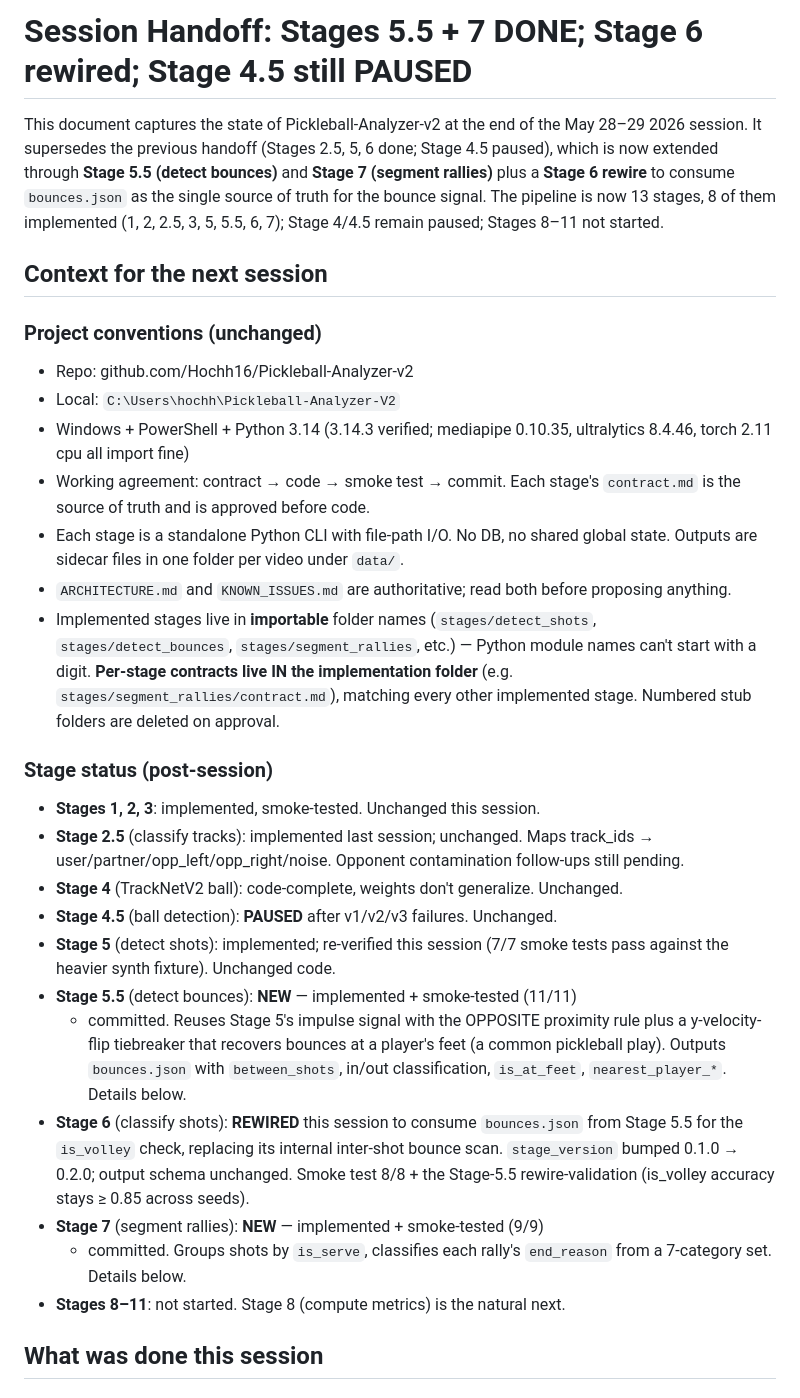
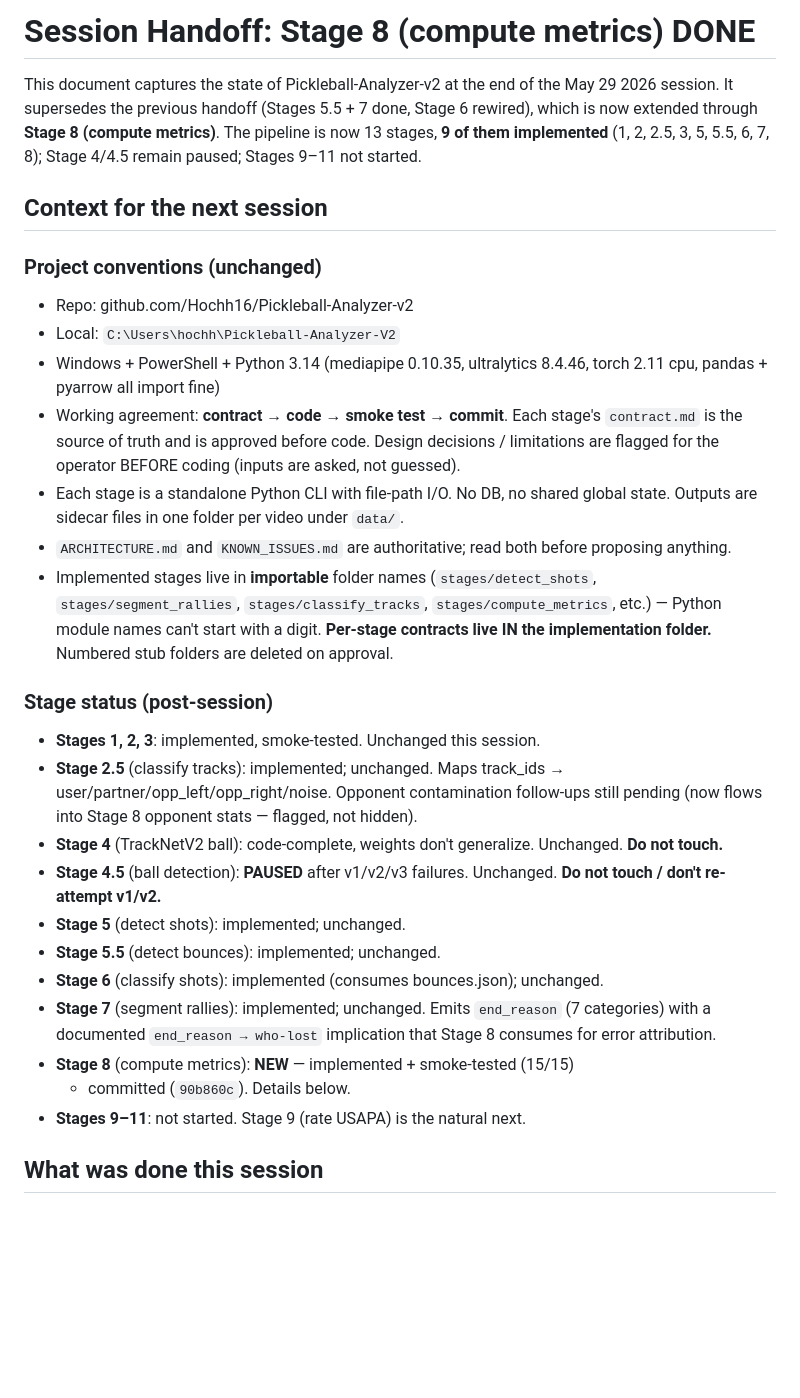
Before and after one commit to Hochh16/Pickleball-Analyzer-v2, a Markdown page: docs/SESSION_HANDOFF.md, the part around one of its changes. Drawn GitHub-style; blank space fills up the shorter version.

```diff
--- a/docs/SESSION_HANDOFF.md
+++ b/docs/SESSION_HANDOFF.md
@@ -1,60 +1,50 @@
-# Session Handoff: Stages 5.5 + 7 DONE; Stage 6 rewired; Stage 4.5 still PAUSED
+# Session Handoff: Stage 8 (compute metrics) DONE
 
 This document captures the state of Pickleball-Analyzer-v2 at the end of the
-May 28–29 2026 session. It supersedes the previous handoff (Stages 2.5, 5, 6
-done; Stage 4.5 paused), which is now extended through **Stage 5.5 (detect
-bounces)** and **Stage 7 (segment rallies)** plus a **Stage 6 rewire** to
-consume `bounces.json` as the single source of truth for the bounce signal.
-The pipeline is now 13 stages, 8 of them implemented (1, 2, 2.5, 3, 5, 5.5,
-6, 7); Stage 4/4.5 remain paused; Stages 8–11 not started.
+May 29 2026 session. It supersedes the previous handoff (Stages 5.5 + 7 done,
+Stage 6 rewired), which is now extended through **Stage 8 (compute metrics)**.
+The pipeline is now 13 stages, **9 of them implemented** (1, 2, 2.5, 3, 5, 5.5,
+6, 7, 8); Stage 4/4.5 remain paused; Stages 9–11 not started.
 
 ## Context for the next session
 
 ### Project conventions (unchanged)
 - Repo: github.com/Hochh16/Pickleball-Analyzer-v2
 - Local: `C:\Users\hochh\Pickleball-Analyzer-V2`
-- Windows + PowerShell + Python 3.14 (3.14.3 verified; mediapipe 0.10.35,
-  ultralytics 8.4.46, torch 2.11 cpu all import fine)
-- Working agreement: contract → code → smoke test → commit. Each stage's
-  `contract.md` is the source of truth and is approved before code.
+- Windows + PowerShell + Python 3.14 (mediapipe 0.10.35, ultralytics 8.4.46,
+  torch 2.11 cpu, pandas + pyarrow all import fine)
+- Working agreement: **contract → code → smoke test → commit**. Each stage's
+  `contract.md` is the source of truth and is approved before code. Design
+  decisions / limitations are flagged for the operator BEFORE coding (inputs
+  are asked, not guessed).
 - Each stage is a standalone Python CLI with file-path I/O. No DB, no shared
   global state. Outputs are sidecar files in one folder per video under `data/`.
 - `ARCHITECTURE.md` and `KNOWN_ISSUES.md` are authoritative; read both before
   proposing anything.
 - Implemented stages live in **importable** folder names (`stages/detect_shots`,
-  `stages/detect_bounces`, `stages/segment_rallies`, etc.) — Python module
-  names can't start with a digit. **Per-stage contracts live IN the
-  implementation folder** (e.g. `stages/segment_rallies/contract.md`),
-  matching every other implemented stage. Numbered stub folders are deleted
-  on approval.
+  `stages/segment_rallies`, `stages/classify_tracks`, `stages/compute_metrics`,
+  etc.) — Python module names can't start with a digit. **Per-stage contracts
+  live IN the implementation folder.** Numbered stub folders are deleted on
+  approval.
 
 ### Stage status (post-session)
 - **Stages 1, 2, 3**: implemented, smoke-tested. Unchanged this session.
-- **Stage 2.5** (classify tracks): implemented last session; unchanged. Maps
-  track_ids → user/partner/opp_left/opp_right/noise. Opponent contamination
-  follow-ups still pending.
+- **Stage 2.5** (classify tracks): implemented; unchanged. Maps track_ids →
+  user/partner/opp_left/opp_right/noise. Opponent contamination follow-ups
+  still pending (now flows into Stage 8 opponent stats — flagged, not hidden).
 - **Stage 4** (TrackNetV2 ball): code-complete, weights don't generalize.
-  Unchanged.
+  Unchanged. **Do not touch.**
 - **Stage 4.5** (ball detection): **PAUSED** after v1/v2/v3 failures.
-  Unchanged.
-- **Stage 5** (detect shots): implemented; re-verified this session (7/7
-  smoke tests pass against the heavier synth fixture). Unchanged code.
-- **Stage 5.5** (detect bounces): **NEW** — implemented + smoke-tested (11/11)
-  + committed. Reuses Stage 5's impulse signal with the OPPOSITE proximity
-  rule plus a y-velocity-flip tiebreaker that recovers bounces at a player's
-  feet (a common pickleball play). Outputs `bounces.json` with
-  `between_shots`, in/out classification, `is_at_feet`, `nearest_player_*`.
-  Details below.
-- **Stage 6** (classify shots): **REWIRED** this session to consume
-  `bounces.json` from Stage 5.5 for the `is_volley` check, replacing its
-  internal inter-shot bounce scan. `stage_version` bumped 0.1.0 → 0.2.0;
-  output schema unchanged. Smoke test 8/8 + the Stage-5.5 rewire-validation
-  (is_volley accuracy stays ≥ 0.85 across seeds).
-- **Stage 7** (segment rallies): **NEW** — implemented + smoke-tested (9/9)
-  + committed. Groups shots by `is_serve`, classifies each rally's
-  `end_reason` from a 7-category set. Details below.
-- **Stages 8–11**: not started. Stage 8 (compute metrics) is the natural
-  next.
+  Unchanged. **Do not touch / don't re-attempt v1/v2.**
+- **Stage 5** (detect shots): implemented; unchanged.
+- **Stage 5.5** (detect bounces): implemented; unchanged.
+- **Stage 6** (classify shots): implemented (consumes bounces.json); unchanged.
+- **Stage 7** (segment rallies): implemented; unchanged. Emits `end_reason`
+  (7 categories) with a documented `end_reason → who-lost` implication that
+  Stage 8 consumes for error attribution.
+- **Stage 8** (compute metrics): **NEW** — implemented + smoke-tested (15/15)
+  + committed (`90b860c`). Details below.
+- **Stages 9–11**: not started. Stage 9 (rate USAPA) is the natural next.
 
 ## What was done this session
 
```
Also changed, not shown: other parts of docs/SESSION_HANDOFF.md (+130 -214 lines).
